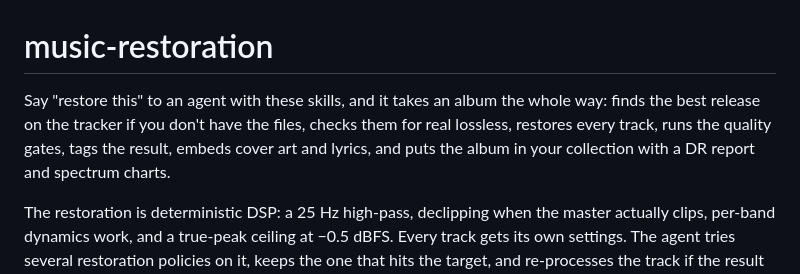
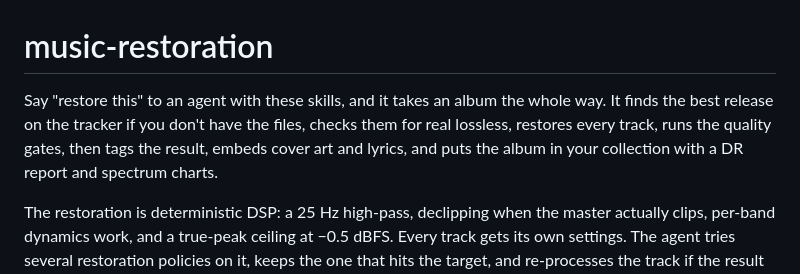
Before and after one commit to MyDum-bsu/music-restoration, a Markdown page: README.md, the part around one of its changes. GitHub-like rendering.

Commit message:
readme: split the pipeline sentence, drop em dashes

```diff
--- a/README.md
+++ b/README.md
@@ -1,10 +1,10 @@
 # music-restoration
 
 Say "restore this" to an agent with these skills, and it takes an album the
-whole way: finds the best release on the tracker if you don't have the files,
-checks them for real lossless, restores every track, runs the quality gates,
-tags the result, embeds cover art and lyrics, and puts the album in your
-collection with a DR report and spectrum charts.
+whole way. It finds the best release on the tracker if you don't have the
+files, checks them for real lossless, restores every track, runs the quality
+gates, then tags the result, embeds cover art and lyrics, and puts the album
+in your collection with a DR report and spectrum charts.
 
 The restoration is deterministic DSP: a 25 Hz high-pass, declipping when the
 master actually clips, per-band dynamics work, and a true-peak ceiling at
```
Also changed, not shown: other parts of README.md (+2 -2 lines).
